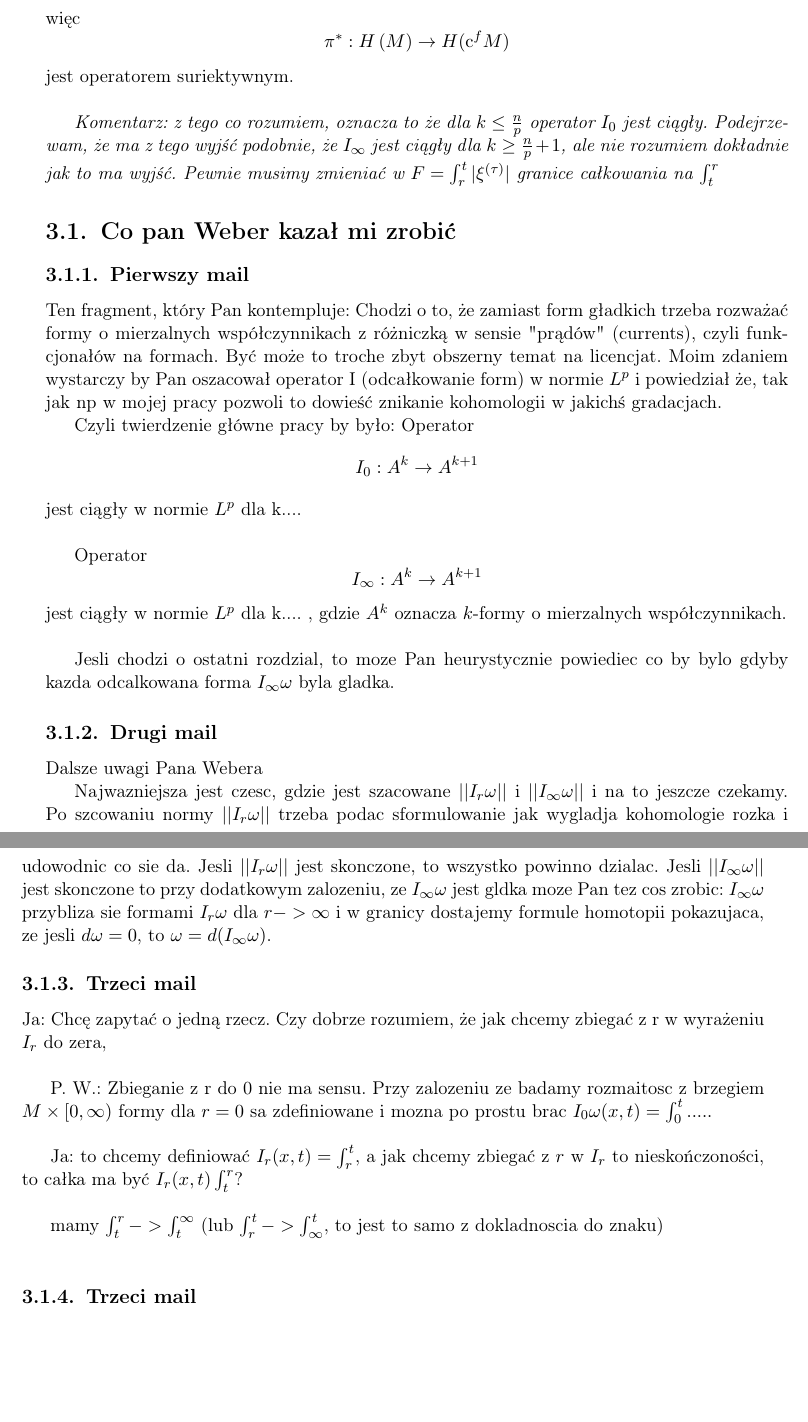
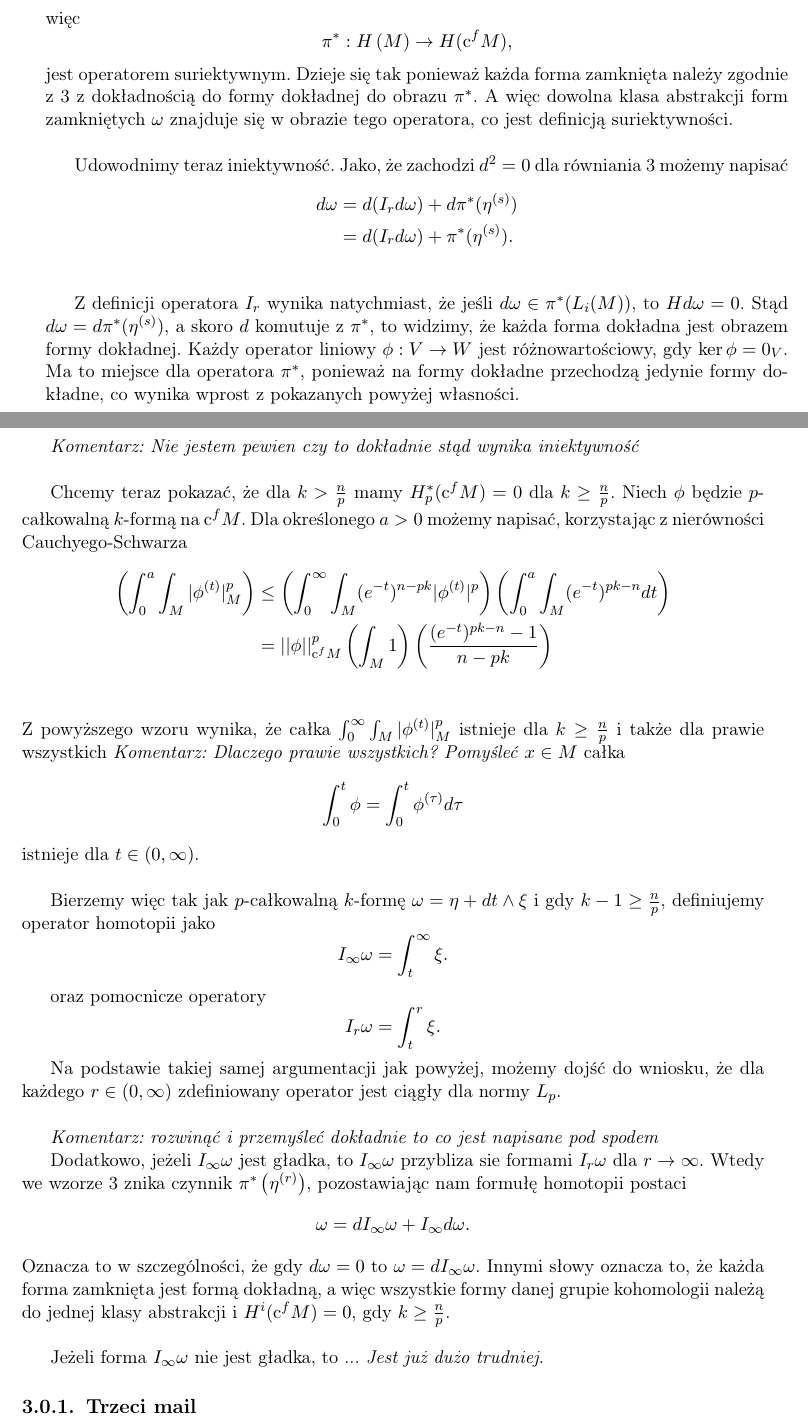
Before and after one commit to ghostFaceKillah/bs-thesis, a LaTeX thesis (main.tex): two parts of pages 25 and 26 of 27, joined at a grey line, cut so that both start at the same text, the shorter picture padded with empty space. Compiled offline with pdfLaTeX.

Commit message:
Pushing some work to home

```diff
--- a/main.tex
+++ b/main.tex
@@ -1219,76 +1240,159 @@ Stąd jeśli $d \omega = 0$, to
 \]
 więc
 \[
-    \pi^\ast: H \left( \M \right) \rightarrow H ( \cfm )
+    \pi^\ast: H \left( \M \right) \rightarrow H ( \cfm ),
 \]
-jest operatorem suriektywnym. \\
+jest operatorem suriektywnym. Dzieje się tak ponieważ każda forma zamknięta
+należy zgodnie z~\ref{form-in-image} z dokładnością do formy dokładnej do
+obrazu $\pi^\ast$. A więc dowolna klasa abstrakcji form zamkniętych $\omega$
+znajduje się w obrazie tego operatora, co jest definicją suriektywności. \\
 
-\emph{Komentarz: z tego co rozumiem, oznacza to że dla $k \leq \frac{n}{p}$
-operator $I_0$ jest ciągły. Podejrzewam, że ma z tego wyjść podobnie, że
-$I_\infty$ jest ciągły dla $k \geq \frac{n}{p} + 1$, ale nie rozumiem dokładnie
-jak to ma wyjść. Pewnie musimy zmieniać w
-$F = \int_r^t |\xi^{(\tau)}| $ granice całkowania na $\int_t^r$}
+Udowodnimy teraz iniektywność.
+Jako, że zachodzi $d^2 = 0$ dla równiania~\ref{form-in-image}
+możemy napisać
+\begin{align*}
+d \omega &= d(I_rd\omega) + d\pi^\ast( \eta^{(s)}) \\
+         &= d(I_rd\omega) + \pi^\ast( \eta^{(s)}). \\
+\end{align*}
+
+Z definicji operatora $I_r$ wynika natychmiast, że jeśli
+ $d \omega \in \pi^\ast(L_i(\M))$, to $Hd\omega = 0$.
+Stąd $d \omega = d \pi^\ast(\eta^{(s)})$, a skoro $d$ komutuje z $\pi^\ast$,
+to widzimy, że każda forma dokładna jest obrazem formy dokładnej.
+Każdy operator liniowy $\phi: V \rightarrow W$ jest różnowartościowy, gdy
+$\ker \phi = 0_V$. Ma to miejsce dla operatora $\pi^\ast$, ponieważ
+na formy dokładne przechodzą jedynie formy dokładne, co wynika wprost z pokazanych
+powyżej własności. \\
+
+\emph{Komentarz: Nie jestem pewien czy to dokładnie stąd wynika iniektywność} \\
+
+Chcemy teraz pokazać, że dla $k > \frac{n}{p}$ mamy $H^\ast_p(\cfm) = 0$ dla
+$k \geq \frac{n}{p}$. Niech $\phi$ będzie $p$-całkowalną $k$-formą na
+$\cfm$. Dla określonego $a > 0$ możemy napisać, korzystając z nierówności
+Cauchyego-Schwarza
+\begin{align*}
+\left(
+    \int_0^a \int_\M |\phi^{(t)}|_M^p
+\right) & \leq
+\left(
+    \int_0^\infty \int_\M (e^{-t})^{n-pk} |\phi^{(t)}|^p
+\right)
+\left(
+    \int_0^a \int_\M (e^{-t})^{pk-n} dt
+\right) \\
+&=
+    ||\phi||_{\cfm}^p
+\left(
+    \int_\M 1
+\right)
+\left(
+    \frac{ (e^{-t})^{pk-n} - 1 }{n-pk}
+\right) \\
+\end{align*}
+Z powyższego wzoru wynika, że całka $\int_0^\infty \int_\M |\phi^{(t)}|_M^p$
+istnieje dla $k \geq \frac{n}{p}$ i także dla prawie wszystkich
+\emph{Komentarz: Dlaczego prawie wszystkich? Pomyśleć}
+$x \in \M$ całka
+\[
+\int_0^t \phi = \int_0^t \phi^{(\tau)} d\tau
+\]
+istnieje dla $t \in (0, \infty)$. \\
+
+Bierzemy więc tak jak $p$-całkowalną $k$-formę $\omega = \eta + dt \wedge \xi$
+i gdy $k-1 \geq \frac{n}{p}$, definiujemy operator homotopii jako
+\[
+I_\infty \omega = \int_t^\infty \xi.
+\]
+
+oraz pomocnicze operatory
+\[
+I_r \omega = \int_t^r \xi.
+\]
+
+Na podstawie takiej samej argumentacji jak powyżej, możemy dojść do wniosku, że
+dla każdego $r \in (0, \infty)$ zdefiniowany operator jest ciągły dla normy
+$L_p$. \\
+
+\emph{Komentarz: rozwinąć i przemyśleć dokładnie to co jest napisane pod spodem}
+
+Dodatkowo, jeżeli
+$I_\infty\omega$ jest gładka, to $I_\infty\omega$ przybliza sie
+formami $I_r\omega$ dla $r \rightarrow \infty$.
+Wtedy we wzorze~\ref{vanishing-eta} znika czynnik
+    $\pi^\ast \left( \eta^{(r)} \right)$, pozostawiając nam formułę homotopii
+postaci
+\[
+\omega = dI_\infty \omega + I_\infty d \omega.
+\]
+Oznacza to w szczególności, że gdy $d \omega = 0$ to $\omega = d I_\infty
+\omega$. Innymi słowy oznacza to, że każda forma zamknięta jest formą dokładną,
+a więc wszystkie formy danej grupie kohomologii należą do jednej klasy
+abstrakcji i $H^i(\cfm) = 0$, gdy $k \geq \frac{n}{p}$. \\
+
+Jeżeli forma
+$I_\infty\omega$ nie jest gładka, to ... \emph{Jest już dużo trudniej}.
+
 
 
 %%% Zbadać co się dzieje w tym przeciwnym przypadku
-
-\section{Co pan Weber kazał mi zrobić}
-
-\subsection{Pierwszy mail}
-Ten fragment, który Pan kontempluje: Chodzi o to, że zamiast form gładkich
-trzeba rozważać formy o mierzalnych współczynnikach z różniczką w sensie
-"prądów" (currents), czyli funkcjonałów na formach. Być może to troche zbyt
-obszerny temat na licencjat. Moim zdaniem wystarczy by Pan oszacował operator I
-(odcałkowanie form) w normie $L^p$ i powiedział że, tak jak np w mojej pracy
-pozwoli to dowieść znikanie kohomologii w jakichś gradacjach.
-
-Czyli twierdzenie główne pracy by było: Operator
-\[
- I_0:A^k \to A^{k+1}
-\]
-jest ciągły w normie $L^p$ dla k.... \\
-
-Operator
-\[
-I_\infty:A^k \to A^{k+1}
-\] jest ciągły w normie $L^p$ dla k.... ,
-gdzie $A^k$ oznacza $k$-formy o mierzalnych współczynnikach. \\
-
- Jesli chodzi o ostatni rozdzial, to moze Pan heurystycznie powiediec co by
-bylo gdyby kazda odcalkowana forma $I_\infty \omega$ byla gladka.
-
-\subsection{Drugi mail}
-
-Dalsze uwagi Pana Webera
-
-Najwazniejsza jest czesc, gdzie jest szacowane $||I_r\omega||$ i
-$||I_\infty\omega||$ i na to jeszcze czekamy. Po szcowaniu normy $||I_r\omega||$
-trzeba podac sformulowanie jak wygladja kohomologie rozka i udowodnic co sie
-da. Jesli $||I_r\omega||$ jest skonczone, to wszystko powinno dzialac. Jesli
-$||I_\infty\omega||$ jest skonczone to przy dodatkowym zalozeniu, ze
-$I_\infty\omega$ jest gldka moze Pan tez cos zrobic: $I_\infty\omega$ przybliza sie
-formami $I_r\omega$ dla $r->\infty$ i w granicy dostajemy formule homotopii
-pokazujaca, ze jesli $d\omega=0$, to $\omega=d(I_\infty\omega)$.
-
-\subsection{Trzeci mail}
-
-Ja: Chcę zapytać o jedną rzecz. Czy dobrze rozumiem, że jak chcemy zbiegać z r w
-wyrażeniu $I_r$ do zera, \\
-
-P. W.:
-Zbieganie z r do 0 nie ma sensu. Przy zalozeniu ze badamy rozmaitosc z brzegiem
-$M \times [0,\infty)$ formy dla $r=0$ sa zdefiniowane i mozna po prostu brac
-    $I_0\omega(x,t)=\int_0^t .....$ \\
-
-Ja: to chcemy definiować $I_r (x,t) = \int_r^t$, a jak
-chcemy zbiegać z $r$ w $I_r$ to nieskończoności, to całka ma być $I_r(x,t) \int_t^r $? \\
-
-mamy $ \int_t^r -> \int_t^\infty$
-(lub  $\int_r^t -> \int_\infty^t$, to jest to samo z dokladnoscia do znaku) \\
-
-
-
-
+%%
+%% \section{Co pan Weber kazał mi zrobić}
+%%
+%% \subsection{Pierwszy mail}
+%% Ten fragment, który Pan kontempluje: Chodzi o to, że zamiast form gładkich
+%% trzeba rozważać formy o mierzalnych współczynnikach z różniczką w sensie
+%% "prądów" (currents), czyli funkcjonałów na formach. Być może to troche zbyt
+%% obszerny temat na licencjat. Moim zdaniem wystarczy by Pan oszacował operator I
+%% (odcałkowanie form) w normie $L^p$ i powiedział że, tak jak np w mojej pracy
+%% pozwoli to dowieść znikanie kohomologii w jakichś gradacjach.
+%%
+%% Czyli twierdzenie główne pracy by było: Operator
+%% \[
+%%  I_0:A^k \to A^{k+1}
+%% \]
+%% jest ciągły w normie $L^p$ dla k.... \\
+%%
+%% Operator
+%% \[
+%% I_\infty:A^k \to A^{k+1}
+%% \] jest ciągły w normie $L^p$ dla k.... ,
+%% gdzie $A^k$ oznacza $k$-formy o mierzalnych współczynnikach. \\
+%%
+%%  Jesli chodzi o ostatni rozdzial, to moze Pan heurystycznie powiediec co by
+%% bylo gdyby kazda odcalkowana forma $I_\infty \omega$ byla gladka.
+%%
+%% \subsection{Drugi mail}
+%%
+%% Dalsze uwagi Pana Webera
+%%
+%% Najwazniejsza jest czesc, gdzie jest szacowane $||I_r\omega||$ i
+%% $||I_\infty\omega||$ i na to jeszcze czekamy. Po szcowaniu normy $||I_r\omega||$
+%% trzeba podac sformulowanie jak wygladja kohomologie rozka i udowodnic co sie
+%% da. Jesli $||I_r\omega||$ jest skonczone, to wszystko powinno dzialac. Jesli
+%% $||I_\infty\omega||$ jest skonczone to przy dodatkowym zalozeniu, ze
+%% $I_\infty\omega$ jest gldka moze Pan tez cos zrobic: $I_\infty\omega$ przybliza sie
+%% formami $I_r\omega$ dla $r->\infty$ i w granicy dostajemy formule homotopii
+%% pokazujaca, ze jesli $d\omega=0$, to $\omega=d(I_\infty\omega)$.
+%%
+%% \subsection{Trzeci mail}
+%%
+%% Ja: Chcę zapytać o jedną rzecz. Czy dobrze rozumiem, że jak chcemy zbiegać z r w
+%% wyrażeniu $I_r$ do zera, \\
+%%
+%% P. W.:
+%% Zbieganie z r do 0 nie ma sensu. Przy zalozeniu ze badamy rozmaitosc z brzegiem
+%% $M \times [0,\infty)$ formy dla $r=0$ sa zdefiniowane i mozna po prostu brac
+%%     $I_0\omega(x,t)=\int_0^t .....$ \\
+%%
+%% Ja: to chcemy definiować $I_r (x,t) = \int_r^t$, a jak
+%% chcemy zbiegać z $r$ w $I_r$ to nieskończoności, to całka ma być $I_r(x,t) \int_t^r $? \\
+%%
+%% mamy $ \int_t^r -> \int_t^\infty$
+%% (lub  $\int_r^t -> \int_\infty^t$, to jest to samo z dokladnoscia do znaku) \\
+%%
+%%
+%%
+%%
 \subsection{Trzeci mail}
 
 
```
Also changed, not shown: main.pdf, main.tex (82 more changed lines).
